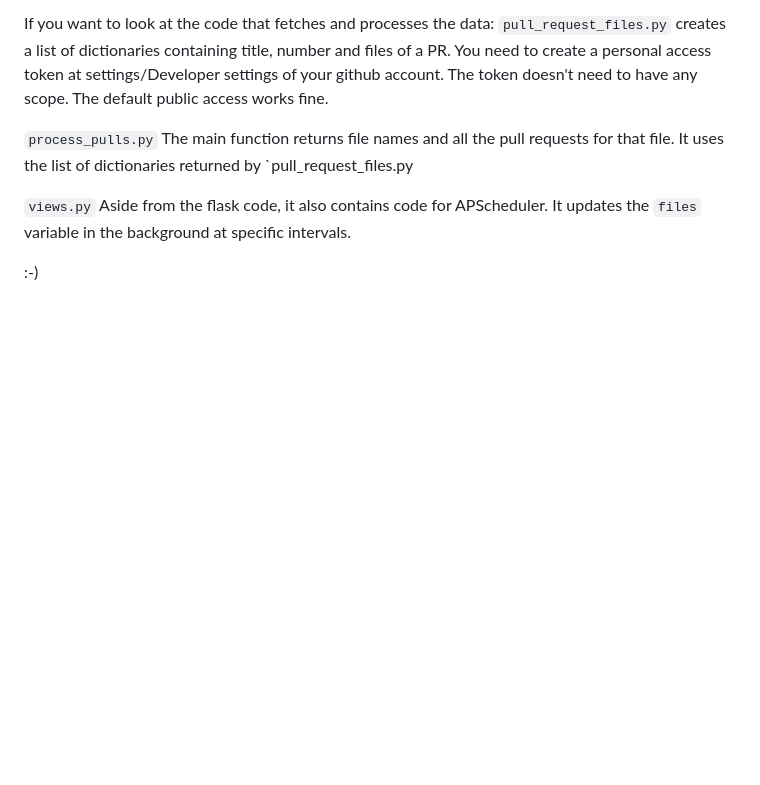
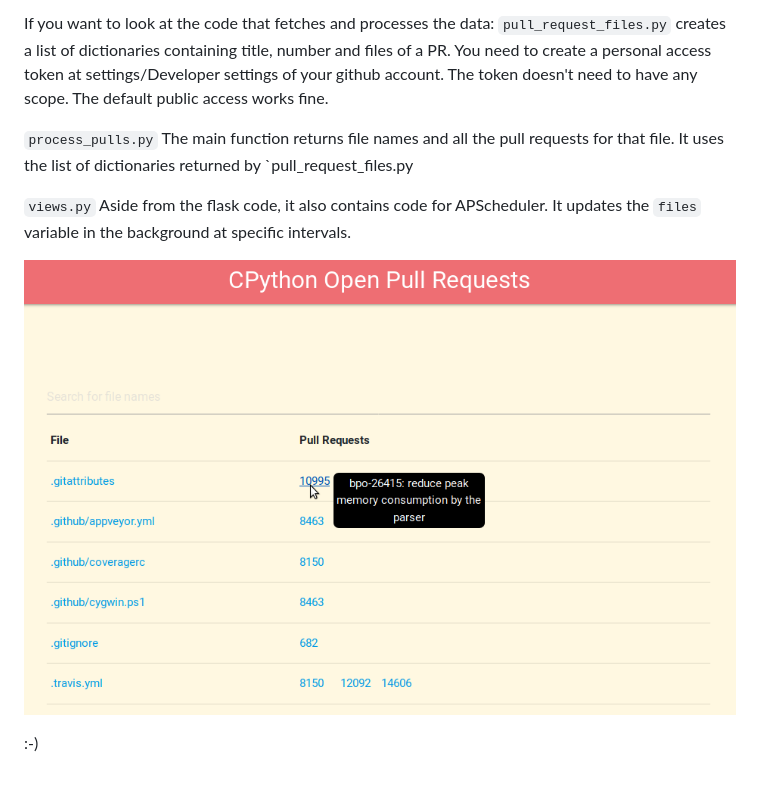
Before and after one commit to CuriousLearner/CPython-Pull-Requests, a Markdown page: README.md, the part around the change. Drawn GitHub-style; pictures changed too: static/images/pulls-front.png (added); blank space fills up the shorter version.

```diff
--- a/README.md
+++ b/README.md
@@ -14,4 +14,6 @@ dictionaries returned by `pull_request_files.py
 `views.py` Aside from the flask code, it also contains code for APScheduler. It updates the `files` variable in the background
 at specific intervals.
 
+![Pulls-Screenshot](static/images/pulls-front.png)
+
 :-)
```
Also changed, not shown: 4 other files.
